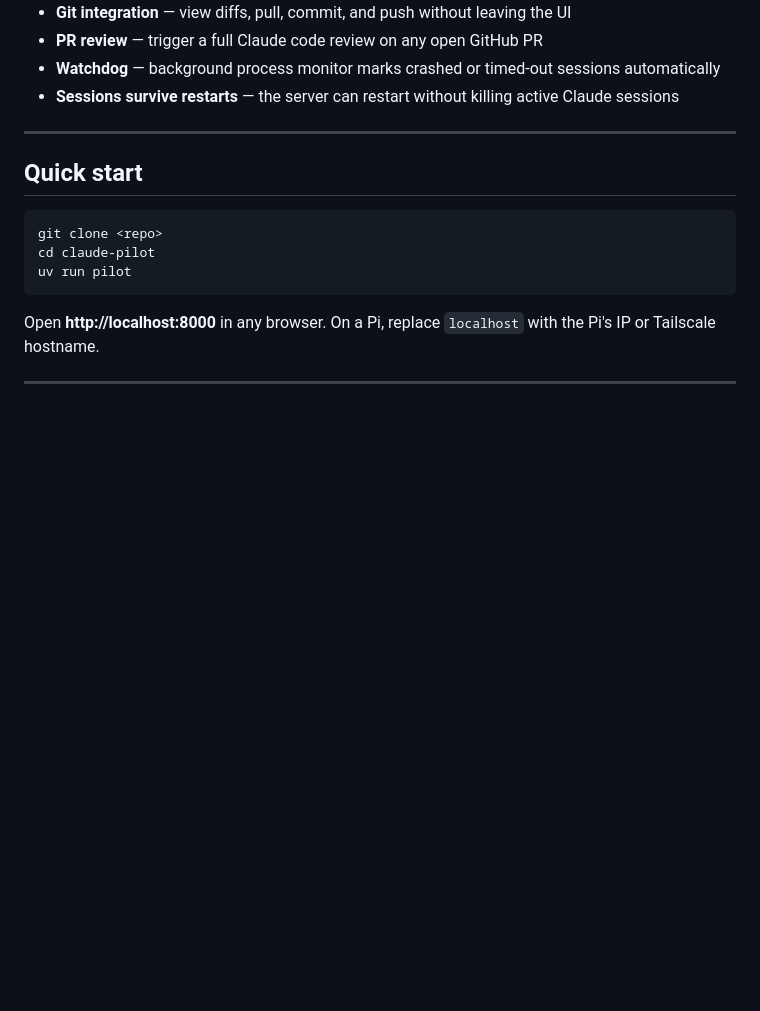
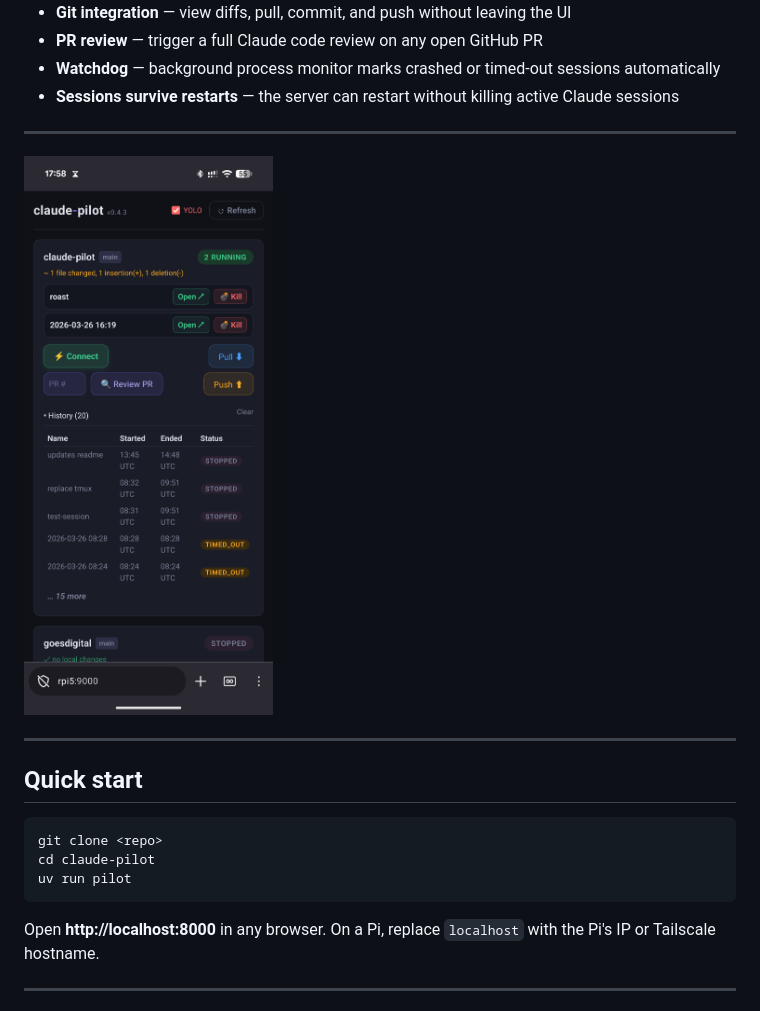
Before and after one commit to kjozsa/rcpilot, a Markdown page: README.md, the part around the change. GitHub-like rendering; pictures changed too: docs/screenshot.png (added); blank space fills up the shorter version.

Commit message:
add mobile screenshot to README

```diff
--- a/README.md
+++ b/README.md
@@ -27,6 +27,10 @@ it with everything that's missing:
 - **PR review** — trigger a full Claude code review on any open GitHub PR
 - **Watchdog** — background process monitor marks crashed or timed-out sessions automatically
 - **Sessions survive restarts** — the server can restart without killing active Claude sessions
+
+---
+
+![claude-pilot on mobile](docs/screenshot.png)
 
 ---
 
```
